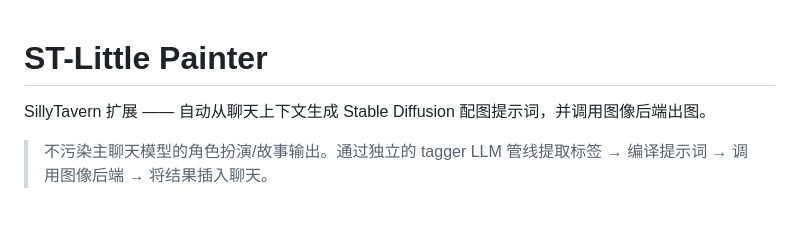
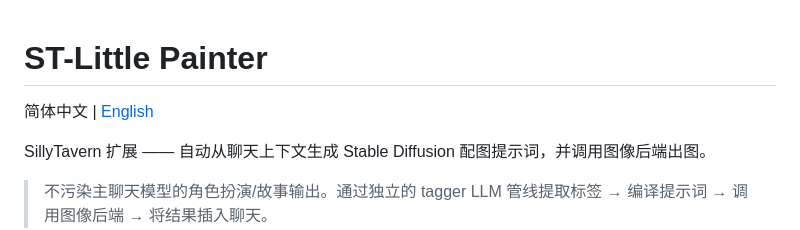
Before and after one commit to Youzini-afk/ST-Little-Painter, a Markdown page: README.md, the part around the change. Drawn GitHub-style; blank space fills up the shorter version.

Commit message:
docs: add separate English README

```diff
--- a/README.md
+++ b/README.md
@@ -1,4 +1,6 @@
 # ST-Little Painter
+
+简体中文 | [English](./README_EN.md)
 
 SillyTavern 扩展 —— 自动从聊天上下文生成 Stable Diffusion 配图提示词，并调用图像后端出图。
 
```
Also changed, not shown: README_EN.md (added, +158 -0 lines).
